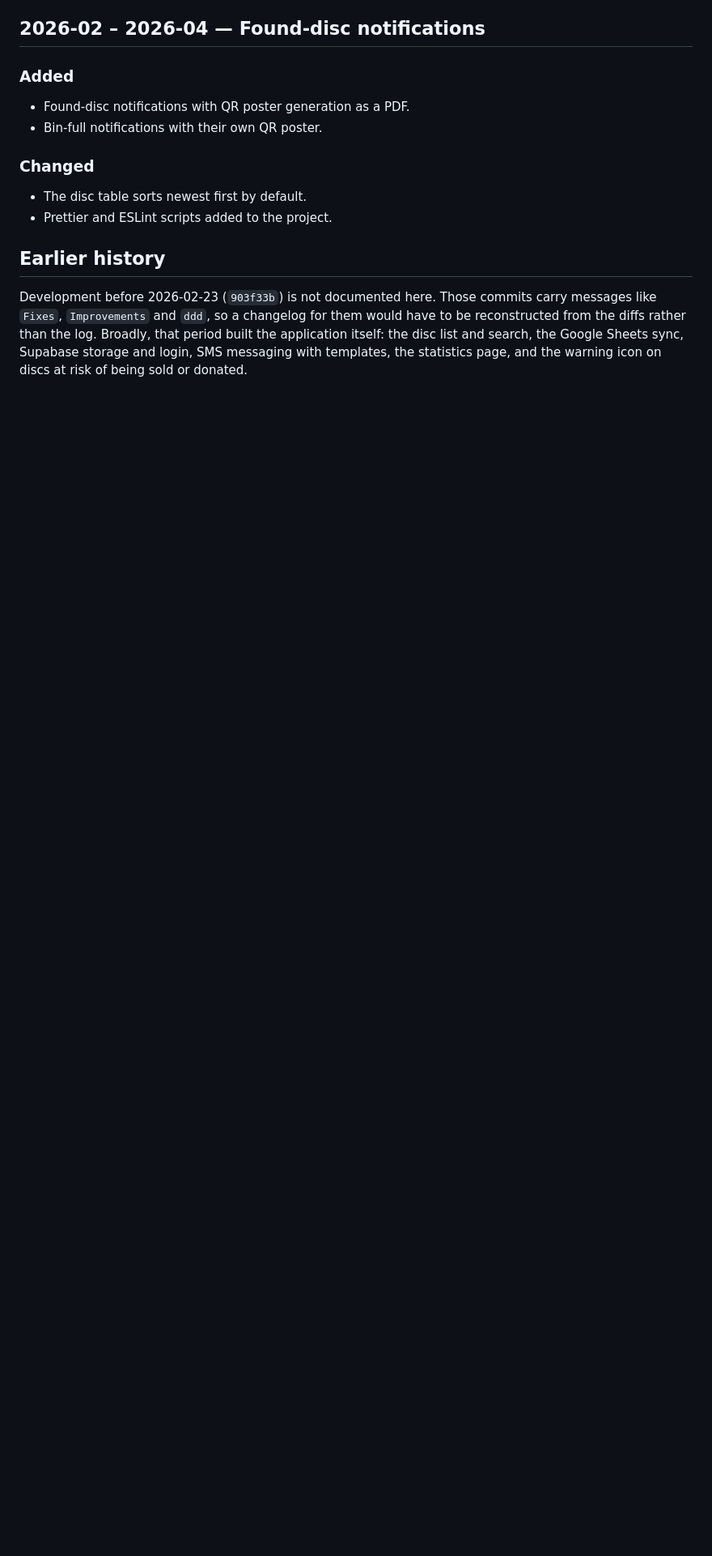
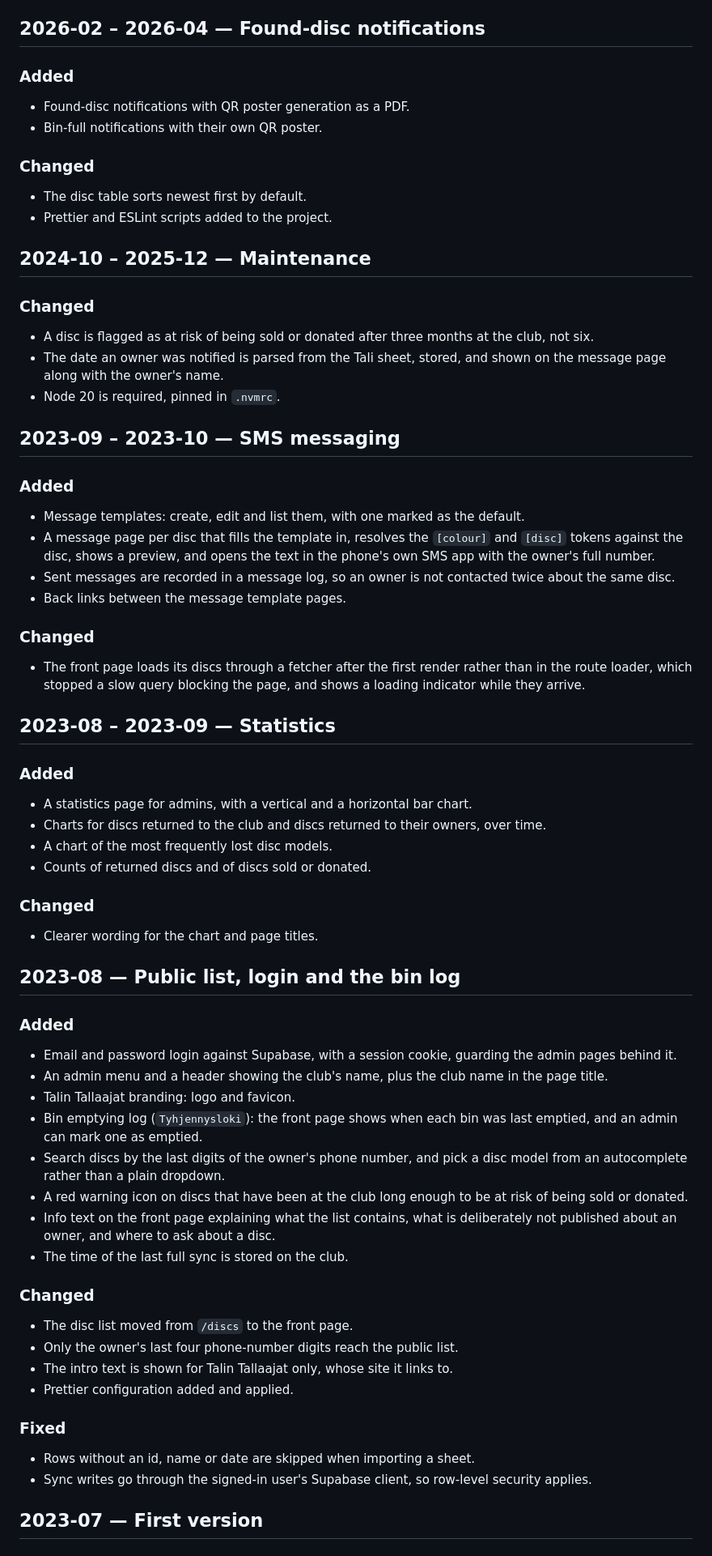
Before and after one commit to janimattiellonen/lost-and-found, a Markdown page: CHANGELOG.md, the part around one of its changes. Shown at 81% size. Drawn GitHub-style; blank space fills up the shorter version.

Commit message:
docs(changelog): reconstruct the history before 2026-02 from the diffs
The commit messages from 2023-07 to 2026-02 say nothing about what
changed, so these five sections were written by reading the diffs of the
45 non-merge commits in that range. Small commits are folded into the
feature they belong to.

Co-Authored-By: Claude Opus 5 (1M context) <noreply@anthropic.com>

```diff
--- a/CHANGELOG.md
+++ b/CHANGELOG.md
@@ -85,11 +86,64 @@ turn into a changelog entry; see [Earlier history](#earlier-history) at the bott
 - The disc table sorts newest first by default.
 - Prettier and ESLint scripts added to the project.
 
-## Earlier history
+## 2024-10 – 2025-12 — Maintenance
 
-Development before 2026-02-23 (`903f33b`) is not documented here. Those commits carry
-messages like `Fixes`, `Improvements` and `ddd`, so a changelog for them would have to be
-reconstructed from the diffs rather than the log. Broadly, that period built the
-application itself: the disc list and search, the Google Sheets sync, Supabase storage
-and login, SMS messaging with templates, the statistics page, and the warning icon on
-discs at risk of being sold or donated.
+### Changed
+
+- A disc is flagged as at risk of being sold or donated after three months at the club, not six.
+- The date an owner was notified is parsed from the Tali sheet, stored, and shown on the message page along with the owner's name.
+- Node 20 is required, pinned in `.nvmrc`.
+
+## 2023-09 – 2023-10 — SMS messaging
+
+### Added
+
+- Message templates: create, edit and list them, with one marked as the default.
+- A message page per disc that fills the template in, resolves the `[colour]` and `[disc]` tokens against the disc, shows a preview, and opens the text in the phone's own SMS app with the owner's full number.
+- Sent messages are recorded in a message log, so an owner is not contacted twice about the same disc.
+- Back links between the message template pages.
+
+### Changed
+
+- The front page loads its discs through a fetcher after the first render rather than in the route loader, which stopped a slow query blocking the page, and shows a loading indicator while they arrive.
+
+## 2023-08 – 2023-09 — Statistics
+
+### Added
+
+- A statistics page for admins, with a vertical and a horizontal bar chart.
+- Charts for discs returned to the club and discs returned to their owners, over time.
+- A chart of the most frequently lost disc models.
+- Counts of returned discs and of discs sold or donated.
+
+### Changed
+
+- Clearer wording for the chart and page titles.
+
+## 2023-08 — Public list, login and the bin log
+
+### Added
+
+- Email and password login against Supabase, with a session cookie, guarding the admin pages behind it.
+- An admin menu and a header showing the club's name, plus the club name in the page title.
+- Talin Tallaajat branding: logo and favicon.
+- Bin emptying log (`Tyhjennysloki`): the front page shows when each bin was last emptied, and an admin can mark one as emptied.
+- Search discs by the last digits of the owner's phone number, and pick a disc model from an autocomplete rather than a plain dropdown.
+- A red warning icon on discs that have been at the club long enough to be at risk of being sold or donated.
+- Info text on the front page explaining what the list contains, what is deliberately not published about an owner, and where to ask about a disc.
+- The time of the last full sync is stored on the club.
+
+### Changed
+
+- The disc list moved from `/discs` to the front page.
+- Only the owner's last four phone-number digits reach the public list.
+- The intro text is shown for Talin Tallaajat only, whose site it links to.
+- Prettier configuration added and applied.
+
+### Fixed
+
+- Rows without an id, name or date are skipped when importing a sheet.
+- Sync writes go through the signed-in user's Supabase client, so row-level security applies.
+
+## 2023-07 — First version
+
```
Also changed, not shown: other parts of CHANGELOG.md (+16 -2 lines).
